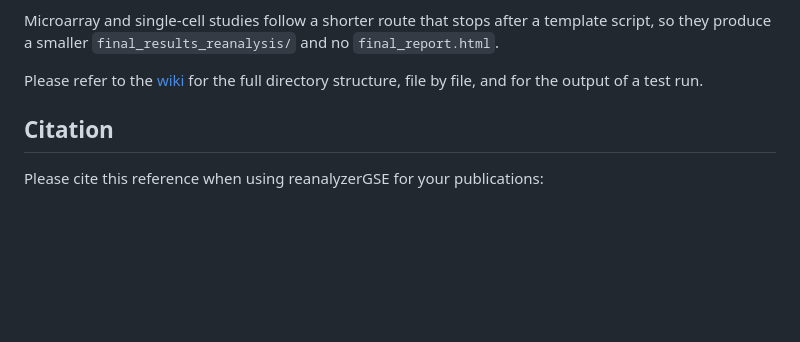
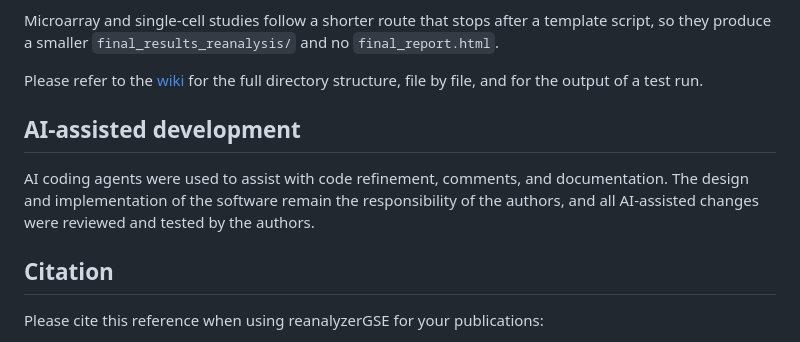
Before and after one commit to BioinfoIPBLN/reanalyzerGSE, a Markdown page: README.md, the part around the change. Drawn GitHub-style; blank space fills up the shorter version.

Commit message:
AI-assisted development

```diff
--- a/README.md
+++ b/README.md
@@ -83,6 +83,9 @@ Microarray and single-cell studies follow a shorter route that stops after a tem
 
 Please refer to the [wiki](https://github.com/BioinfoIPBLN/reanalyzerGSE/wiki/Output-Structure) for the full directory structure, file by file, and for the output of a test run.
 
+## AI-assisted development
+AI coding agents were used to assist with code refinement, comments, and documentation. The design and implementation of the software remain the responsibility of the authors, and all AI-assisted changes were reviewed and tested by the authors.
+
 ## Citation
 Please cite this reference when using reanalyzerGSE for your publications:
 
```
